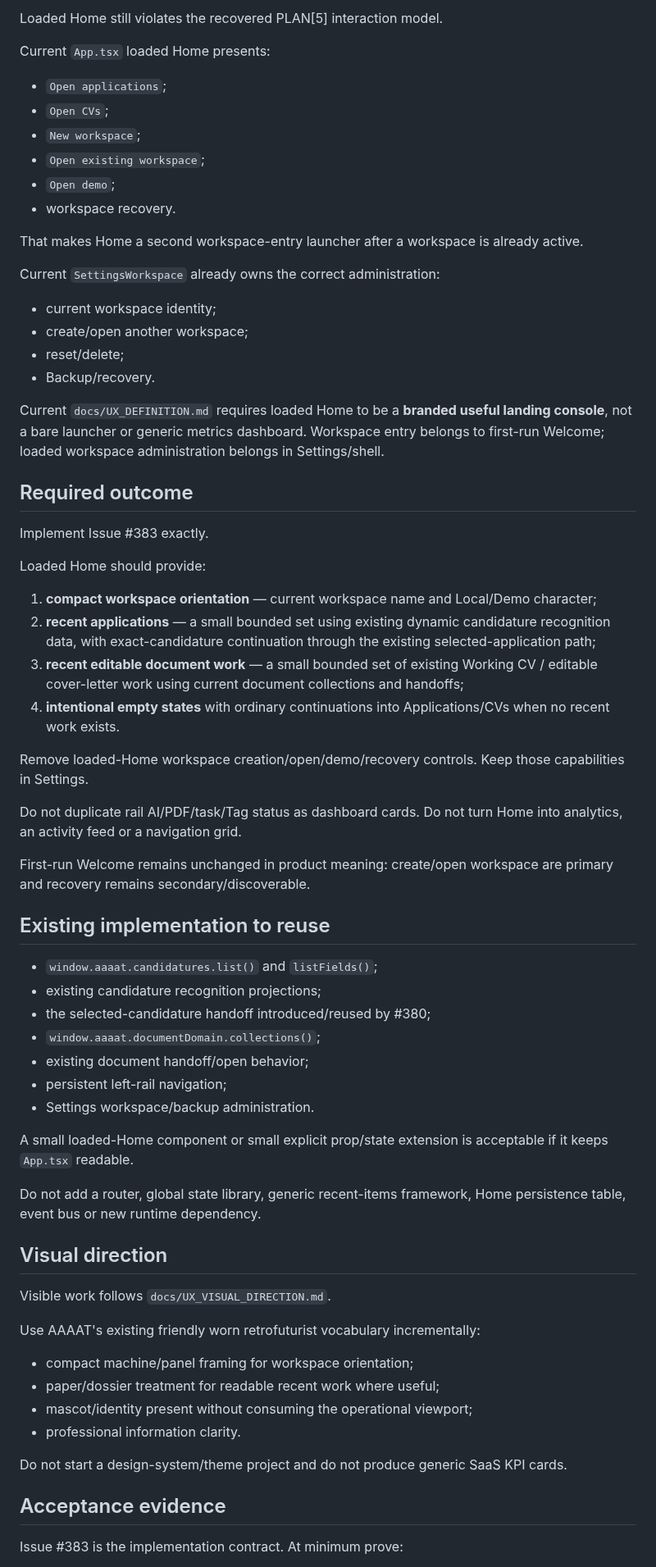
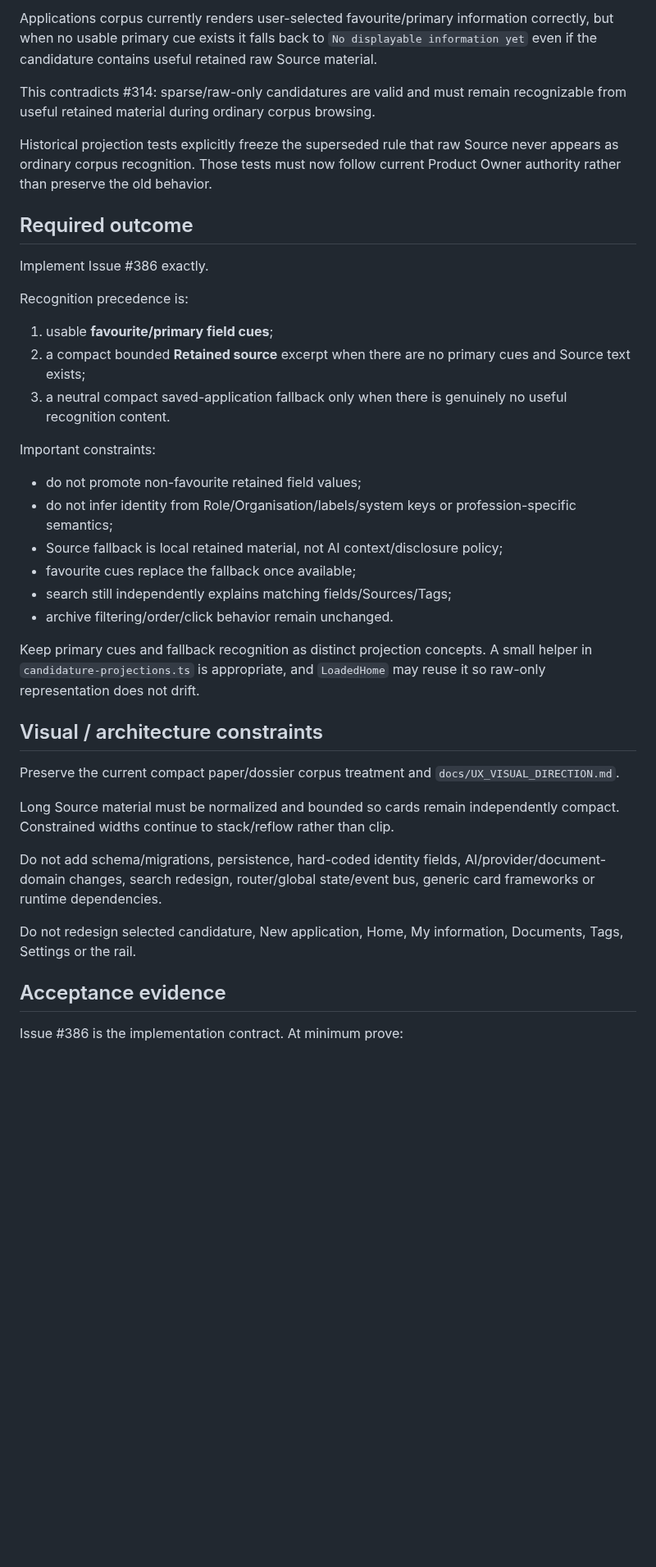
Before and after one commit to DidacLL/AAAAT, a Markdown page: .agentic/CURRENT_MISSION.md, the part around one of its changes. Shown at 82% size. Drawn GitHub-style; blank space fills up the shorter version.

Commit message:
Activate PLAN5 raw corpus recognition

```diff
--- a/.agentic/CURRENT_MISSION.md
+++ b/.agentic/CURRENT_MISSION.md
@@ -51,71 +66,42 @@ Human → AAAAT, AAAAT → configured AI and external AI/tool → bounded AAAAT
 
-Loaded Home still violates the recovered PLAN[5] interaction model.
+Applications corpus currently renders user-selected favourite/primary information correctly, but when no usable primary cue exists it falls back to `No displayable information yet` even if the candidature contains useful retained raw Source material.
 
-Current `App.tsx` loaded Home presents:
+This contradicts #314: sparse/raw-only candidatures are valid and must remain recognizable from useful retained material during ordinary corpus browsing.
 
-- `Open applications`;
-- `Open CVs`;
-- `New workspace`;
-- `Open existing workspace`;
-- `Open demo`;
-- workspace recovery.
-
-That makes Home a second workspace-entry launcher after a workspace is already active.
-
-Current `SettingsWorkspace` already owns the correct administration:
-
-- current workspace identity;
-- create/open another workspace;
-- reset/delete;
-- Backup/recovery.
-
-Current `docs/UX_DEFINITION.md` requires loaded Home to be a **branded useful landing console**, not a bare launcher or generic metrics dashboard. Workspace entry belongs to first-run Welcome; loaded workspace administration belongs in Settings/shell.
+Historical projection tests explicitly freeze the superseded rule that raw Source never appears as ordinary corpus recognition. Those tests must now follow current Product Owner authority rather than preserve the old behavior.
 
 ## Required outcome
 
-Implement Issue #383 exactly.
+Implement Issue #386 exactly.
 
-Loaded Home should provide:
+Recognition precedence is:
 
-1. **compact workspace orientation** — current workspace name and Local/Demo character;
-2. **recent applications** — a small bounded set using existing dynamic candidature recognition data, with exact-candidature continuation through the existing selected-application path;
-3. **recent editable document work** — a small bounded set of existing Working CV / editable cover-letter work using current document collections and handoffs;
-4. **intentional empty states** with ordinary continuations into Applications/CVs when no recent work exists.
+1. usable **favourite/primary field cues**;
+2. a compact bounded **Retained source** excerpt when there are no primary cues and Source text exists;
+3. a neutral compact saved-application fallback only when there is genuinely no useful recognition content.
 
-Remove loaded-Home workspace creation/open/demo/recovery controls. Keep those capabilities in Settings.
+Important constraints:
 
-Do not duplicate rail AI/PDF/task/Tag status as dashboard cards. Do not turn Home into analytics, an activity feed or a navigation grid.
+- do not promote non-favourite retained field values;
+- do not infer identity from Role/Organisation/labels/system keys or profession-specific semantics;
+- Source fallback is local retained material, not AI context/disclosure policy;
+- favourite cues replace the fallback once available;
+- search still independently explains matching fields/Sources/Tags;
+- archive filtering/order/click behavior remain unchanged.
 
-First-run Welcome remains unchanged in product meaning: create/open workspace are primary and recovery remains secondary/discoverable.
+Keep primary cues and fallback recognition as distinct projection concepts. A small helper in `candidature-projections.ts` is appropriate, and `LoadedHome` may reuse it so raw-only representation does not drift.
 
-## Existing implementation to reuse
+## Visual / architecture constraints
 
-- `window.aaaat.candidatures.list()` and `listFields()`;
-- existing candidature recognition projections;
-- the selected-candidature handoff introduced/reused by #380;
-- `window.aaaat.documentDomain.collections()`;
-- existing document handoff/open behavior;
-- persistent left-rail navigation;
-- Settings workspace/backup administration.
+Preserve the current compact paper/dossier corpus treatment and `docs/UX_VISUAL_DIRECTION.md`.
 
-A small loaded-Home component or small explicit prop/state extension is acceptable if it keeps `App.tsx` readable.
+Long Source material must be normalized and bounded so cards remain independently compact. Constrained widths continue to stack/reflow rather than clip.
 
-Do not add a router, global state library, generic recent-items framework, Home persistence table, event bus or new runtime dependency.
+Do not add schema/migrations, persistence, hard-coded identity fields, AI/provider/document-domain changes, search redesign, router/global state/event bus, generic card frameworks or runtime dependencies.
 
-## Visual direction
-
-Visible work follows `docs/UX_VISUAL_DIRECTION.md`.
-
-Use AAAAT's existing friendly worn retrofuturist vocabulary incrementally:
-
-- compact machine/panel framing for workspace orientation;
-- paper/dossier treatment for readable recent work where useful;
-- mascot/identity present without consuming the operational viewport;
-- professional information clarity.
-
-Do not start a design-system/theme project and do not produce generic SaaS KPI cards.
+Do not redesign selected candidature, New application, Home, My information, Documents, Tags, Settings or the rail.
 
 ## Acceptance evidence
 
-Issue #383 is the implementation contract. At minimum prove:
+Issue #386 is the implementation contract. At minimum prove:
 
```
Also changed, not shown: other parts of .agentic/CURRENT_MISSION.md (+53 -36 lines).
